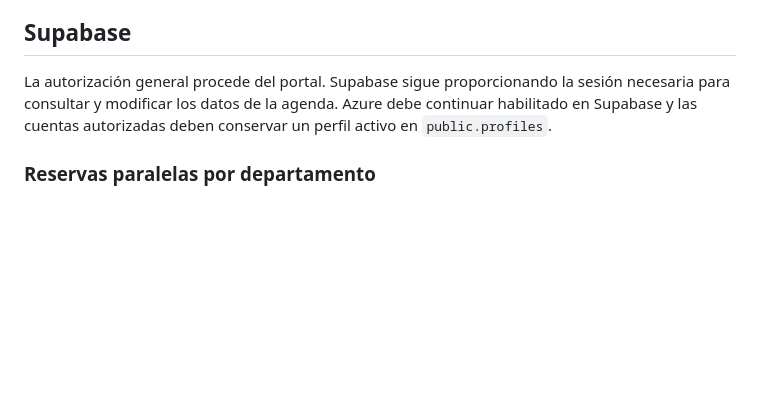
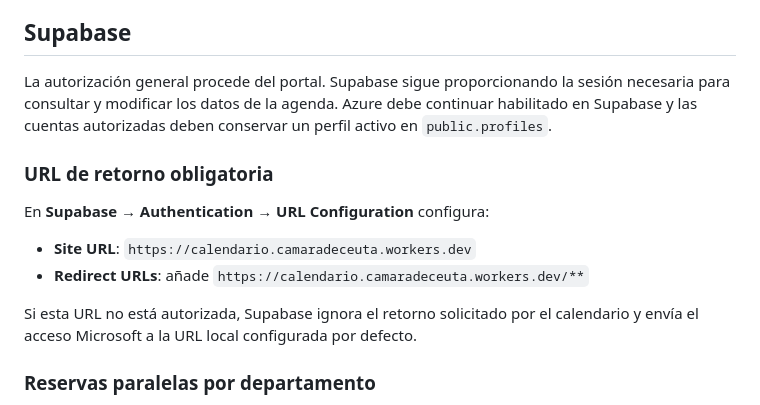
Before and after one commit to mharrous/PortalCalendario, a Markdown page: README.md, the part around the change. Rendered like a GitHub page; blank space fills up the shorter version.

Commit message:
Documentar retorno OAuth de Supabase

```diff
--- a/README.md
+++ b/README.md
@@ -45,6 +45,15 @@ El Worker configurado en `wrangler.jsonc` se llama `calendario`. Si el proyecto
 
 La autorización general procede del portal. Supabase sigue proporcionando la sesión necesaria para consultar y modificar los datos de la agenda. Azure debe continuar habilitado en Supabase y las cuentas autorizadas deben conservar un perfil activo en `public.profiles`.
 
+### URL de retorno obligatoria
+
+En **Supabase → Authentication → URL Configuration** configura:
+
+- **Site URL**: `https://calendario.camaradeceuta.workers.dev`
+- **Redirect URLs**: añade `https://calendario.camaradeceuta.workers.dev/**`
+
+Si esta URL no está autorizada, Supabase ignora el retorno solicitado por el calendario y envía el acceso Microsoft a la URL local configurada por defecto.
+
 ### Reservas paralelas por departamento
 
 Ejecuta `database_update_parallel_reservations.sql` una vez en el editor SQL de Supabase. La regla permite solapes entre departamentos distintos cuando no comparten coordinador ni ubicación. Se mantienen bloqueados los solapes del mismo departamento, con responsables compartidos, en la misma ubicación o sin departamento asignado.
```
